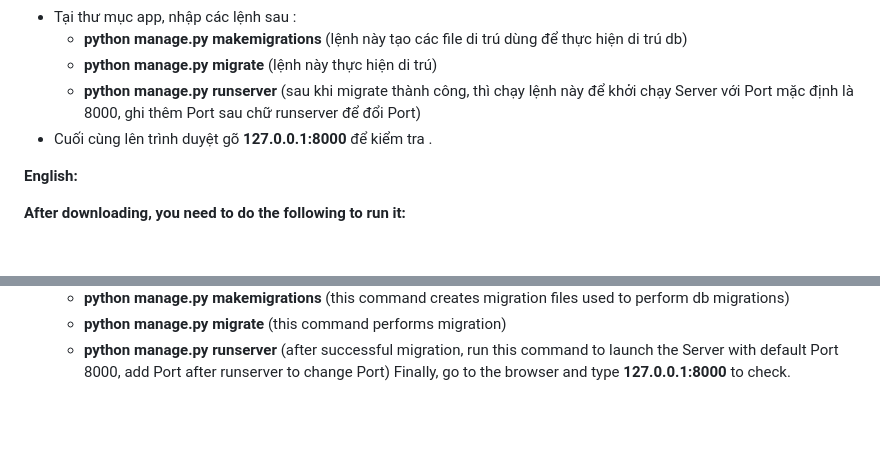
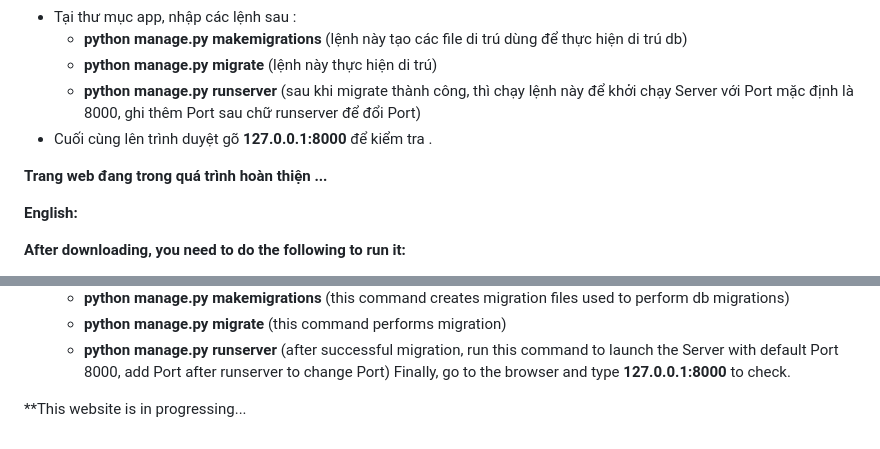
Before and after one commit to nvminh9/mymusic, a Markdown page: README.md, 2 parts joined by grey strips. GitHub-like rendering; blank space fills up the shorter version.

```diff
--- a/README.md
+++ b/README.md
@@ -13,6 +13,8 @@
   + **python manage.py runserver** (sau khi migrate thành công, thì chạy lệnh này để khởi chạy Server với Port mặc định là 8000, ghi thêm Port sau chữ runserver để đổi Port)
 - Cuối cùng lên trình duyệt gõ **127.0.0.1:8000** để kiểm tra .
 
+**Trang web đang trong quá trình hoàn thiện ...**
+
 **English:**
 
   **After downloading, you need to do the following to run it:**
@@ -27,3 +29,5 @@
   + **python manage.py migrate** (this command performs migration)
   + **python manage.py runserver** (after successful migration, run this command to launch the Server with default Port 8000, add Port after runserver to change Port)
 Finally, go to the browser and type **127.0.0.1:8000** to check.
+
+**This website is in progressing...
```
